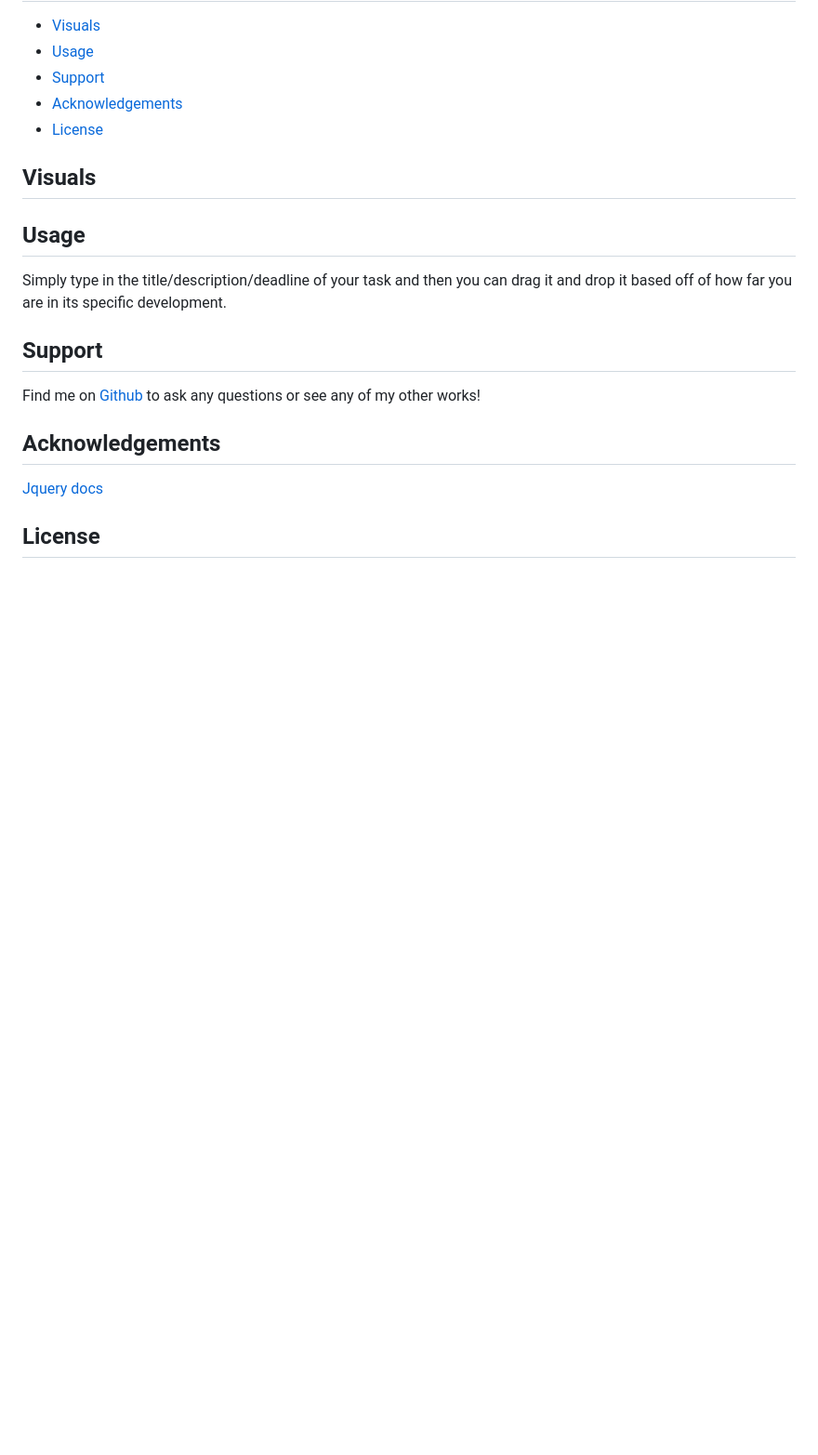
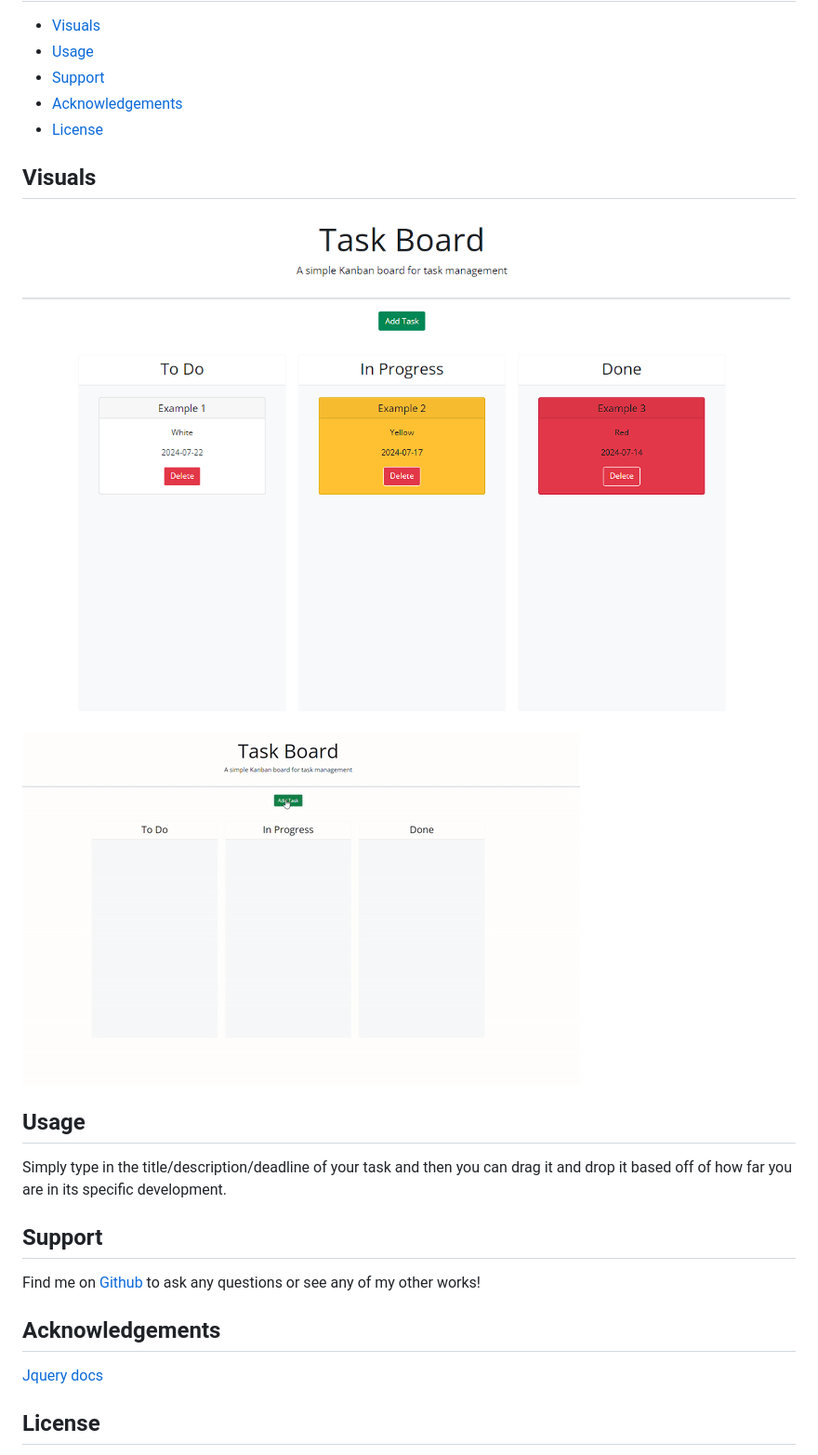
Before and after one commit to TheR16H/Brain-Dump, a Markdown page: README.md, the part around the change. Shown: that part at 93% size. GitHub-like rendering; pictures changed too: Assets/images/Visual2.gif; blank space fills up the shorter version.

Commit message:
further filled out readme to include visuals

```diff
--- a/README.md
+++ b/README.md
@@ -11,8 +11,8 @@ The purpose of this simple Kanban board titled <!-- [Brain Dump](link to deploye
 - [License](#license)
 
 ## Visuals
-<!-- ![Screenshot1](./Assets/05-third-party-apis-homework-demo.gif)
-![gif1](./Assets/05-third-party-apis-homework-demo.gif) -->
+![Screenshot1](./Assets/images/Visual.png)
+![gif1](./Assets/images/Visual2.gif)
 
 ## Usage
 Simply type in the title/description/deadline of your task and then you can drag it and drop it based off of how far you are in its specific development.
```
